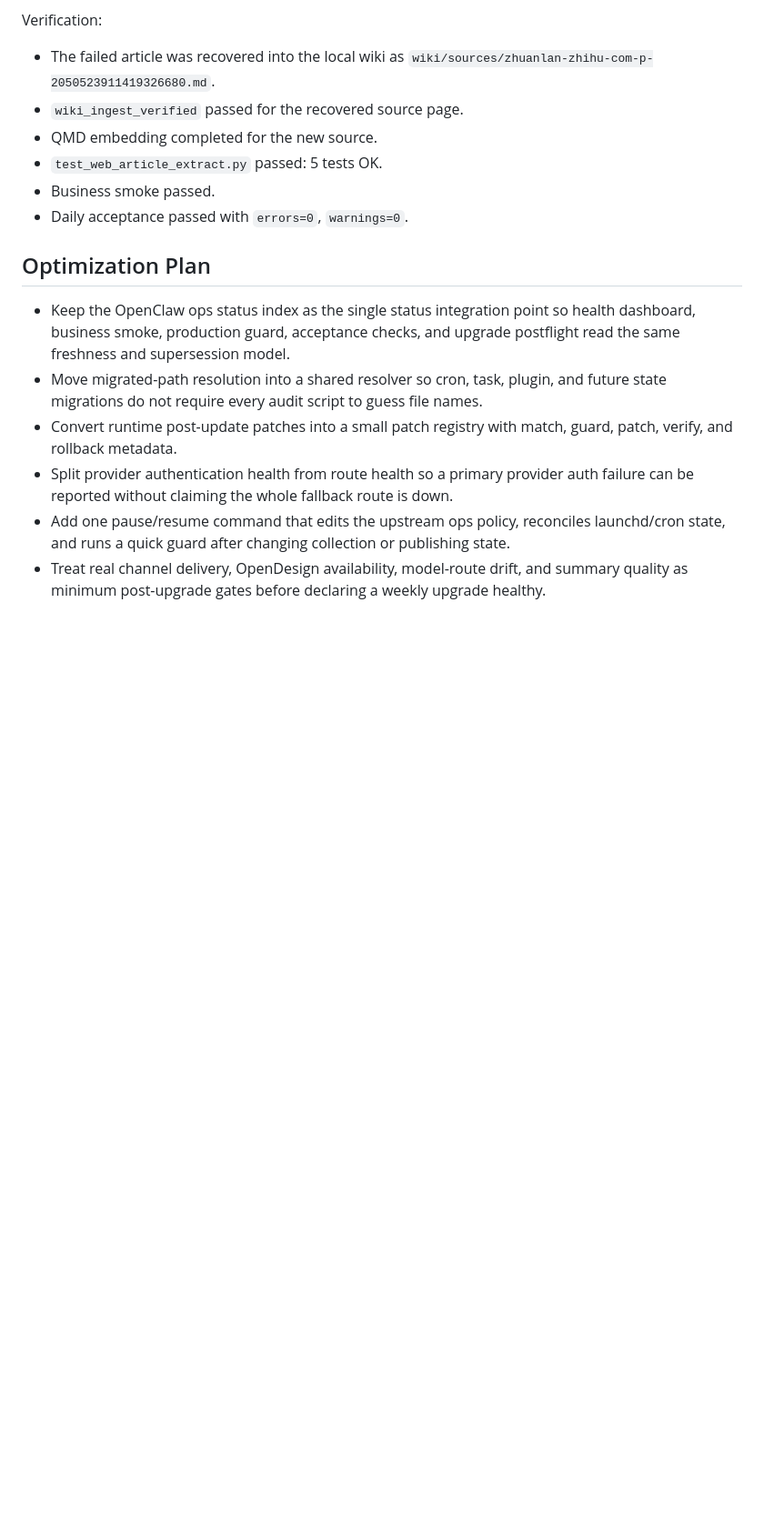
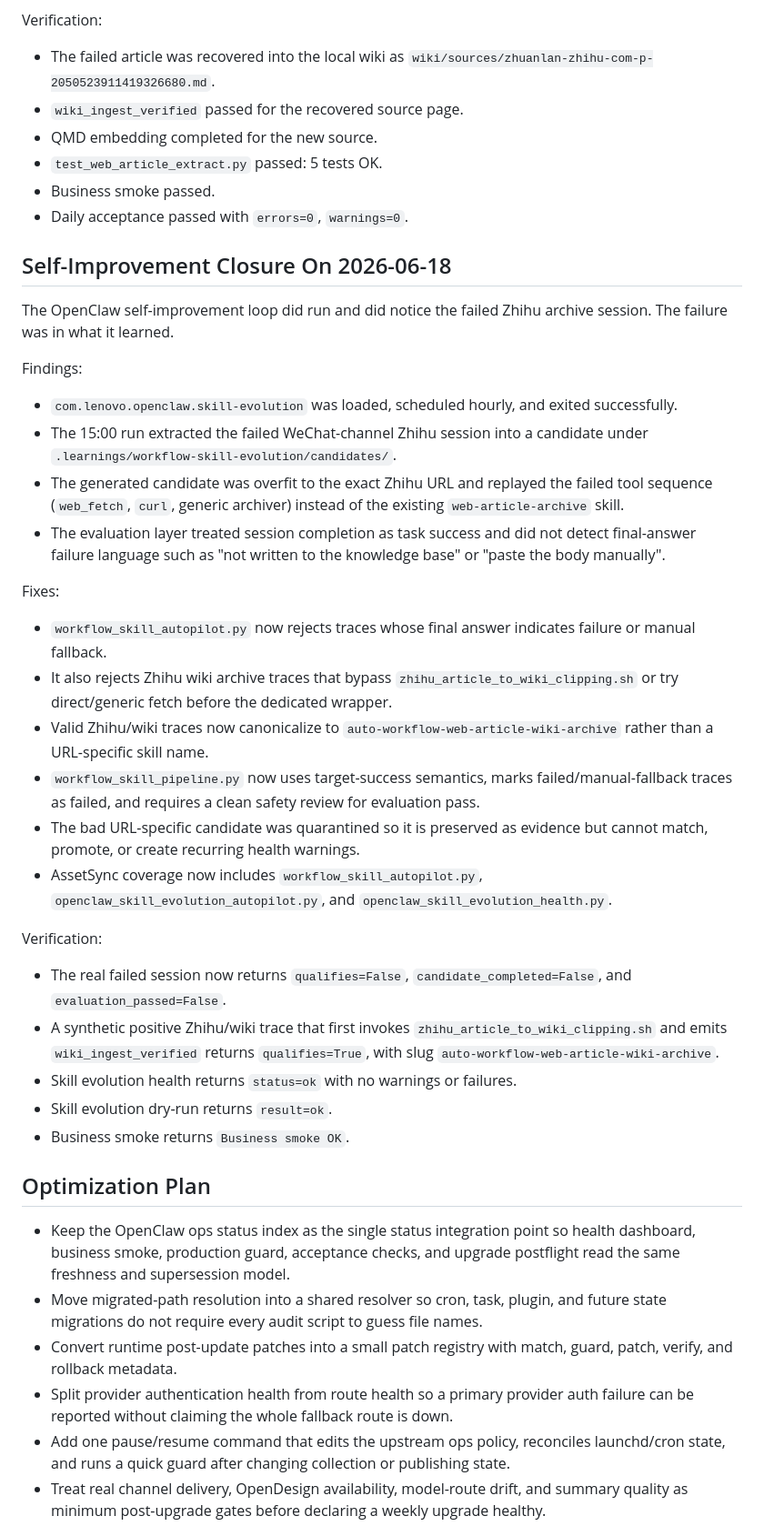
Before and after one commit to superwangkezheng-wq/daily-tech-briefing-site, a Markdown page: docs/incidents/2026-06-11-openclaw-unified-upgrade-health-and-route-closure.md, the part around the change. Shown at 91% size. Rendered like a GitHub page; blank space fills up the shorter version.

Commit message:
docs: record skill evolution route hardening

```diff
--- a/docs/incidents/2026-06-11-openclaw-unified-upgrade-health-and-route-closure.md
+++ b/docs/incidents/2026-06-11-openclaw-unified-upgrade-health-and-route-closure.md
@@ -143,6 +143,34 @@ Verification:
 - Business smoke passed.
 - Daily acceptance passed with `errors=0`, `warnings=0`.
 
+## Self-Improvement Closure On 2026-06-18
+
+The OpenClaw self-improvement loop did run and did notice the failed Zhihu archive session. The failure was in what it learned.
+
+Findings:
+
+- `com.lenovo.openclaw.skill-evolution` was loaded, scheduled hourly, and exited successfully.
+- The 15:00 run extracted the failed WeChat-channel Zhihu session into a candidate under `.learnings/workflow-skill-evolution/candidates/`.
+- The generated candidate was overfit to the exact Zhihu URL and replayed the failed tool sequence (`web_fetch`, `curl`, generic archiver) instead of the existing `web-article-archive` skill.
+- The evaluation layer treated session completion as task success and did not detect final-answer failure language such as "not written to the knowledge base" or "paste the body manually".
+
+Fixes:
+
+- `workflow_skill_autopilot.py` now rejects traces whose final answer indicates failure or manual fallback.
+- It also rejects Zhihu wiki archive traces that bypass `zhihu_article_to_wiki_clipping.sh` or try direct/generic fetch before the dedicated wrapper.
+- Valid Zhihu/wiki traces now canonicalize to `auto-workflow-web-article-wiki-archive` rather than a URL-specific skill name.
+- `workflow_skill_pipeline.py` now uses target-success semantics, marks failed/manual-fallback traces as failed, and requires a clean safety review for evaluation pass.
+- The bad URL-specific candidate was quarantined so it is preserved as evidence but cannot match, promote, or create recurring health warnings.
+- AssetSync coverage now includes `workflow_skill_autopilot.py`, `openclaw_skill_evolution_autopilot.py`, and `openclaw_skill_evolution_health.py`.
+
+Verification:
+
+- The real failed session now returns `qualifies=False`, `candidate_completed=False`, and `evaluation_passed=False`.
+- A synthetic positive Zhihu/wiki trace that first invokes `zhihu_article_to_wiki_clipping.sh` and emits `wiki_ingest_verified` returns `qualifies=True`, with slug `auto-workflow-web-article-wiki-archive`.
+- Skill evolution health returns `status=ok` with no warnings or failures.
+- Skill evolution dry-run returns `result=ok`.
+- Business smoke returns `Business smoke OK`.
+
 ## Optimization Plan
 
 - Keep the OpenClaw ops status index as the single status integration point so health dashboard, business smoke, production guard, acceptance checks, and upgrade postflight read the same freshness and supersession model.
```
